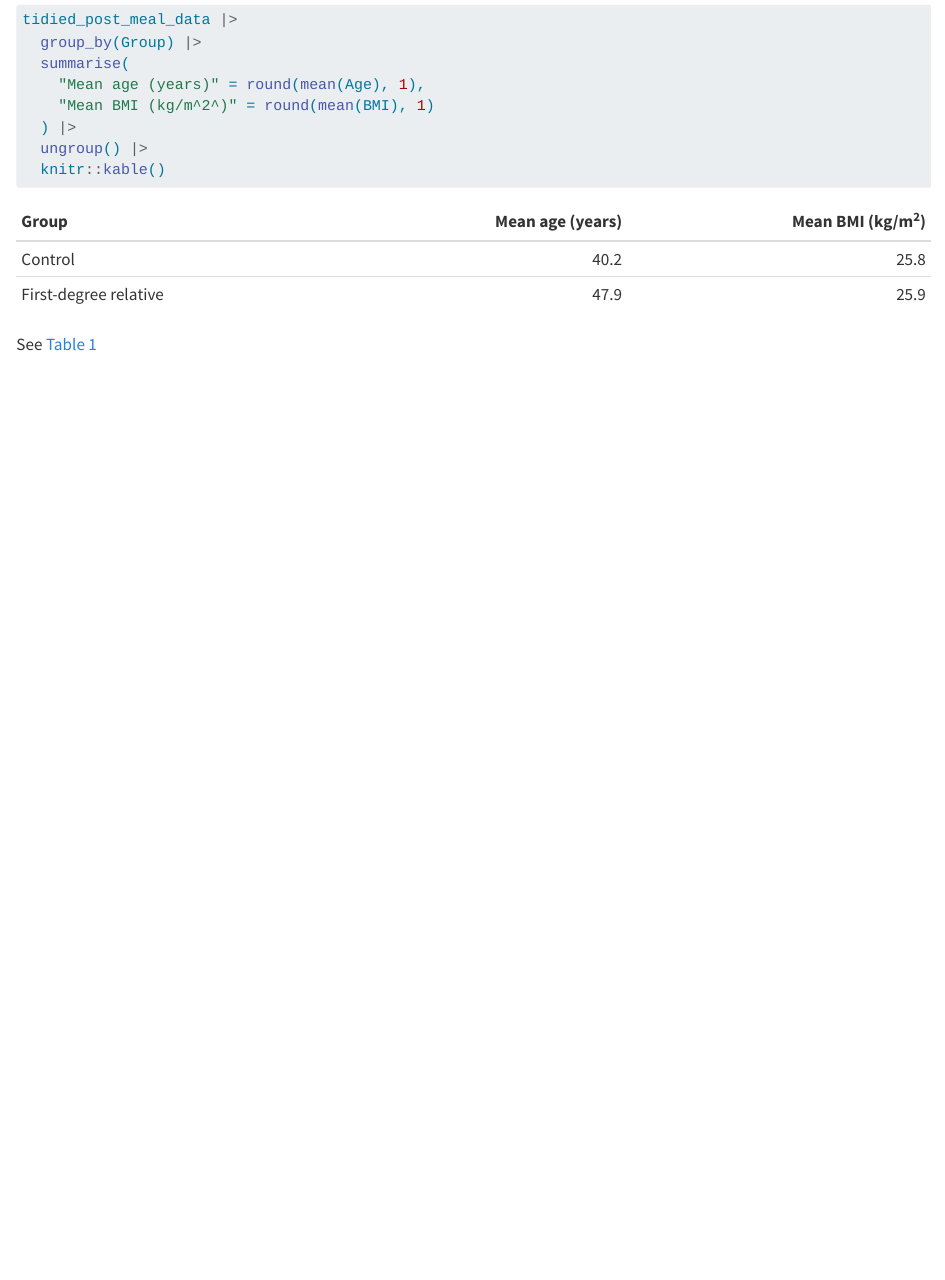
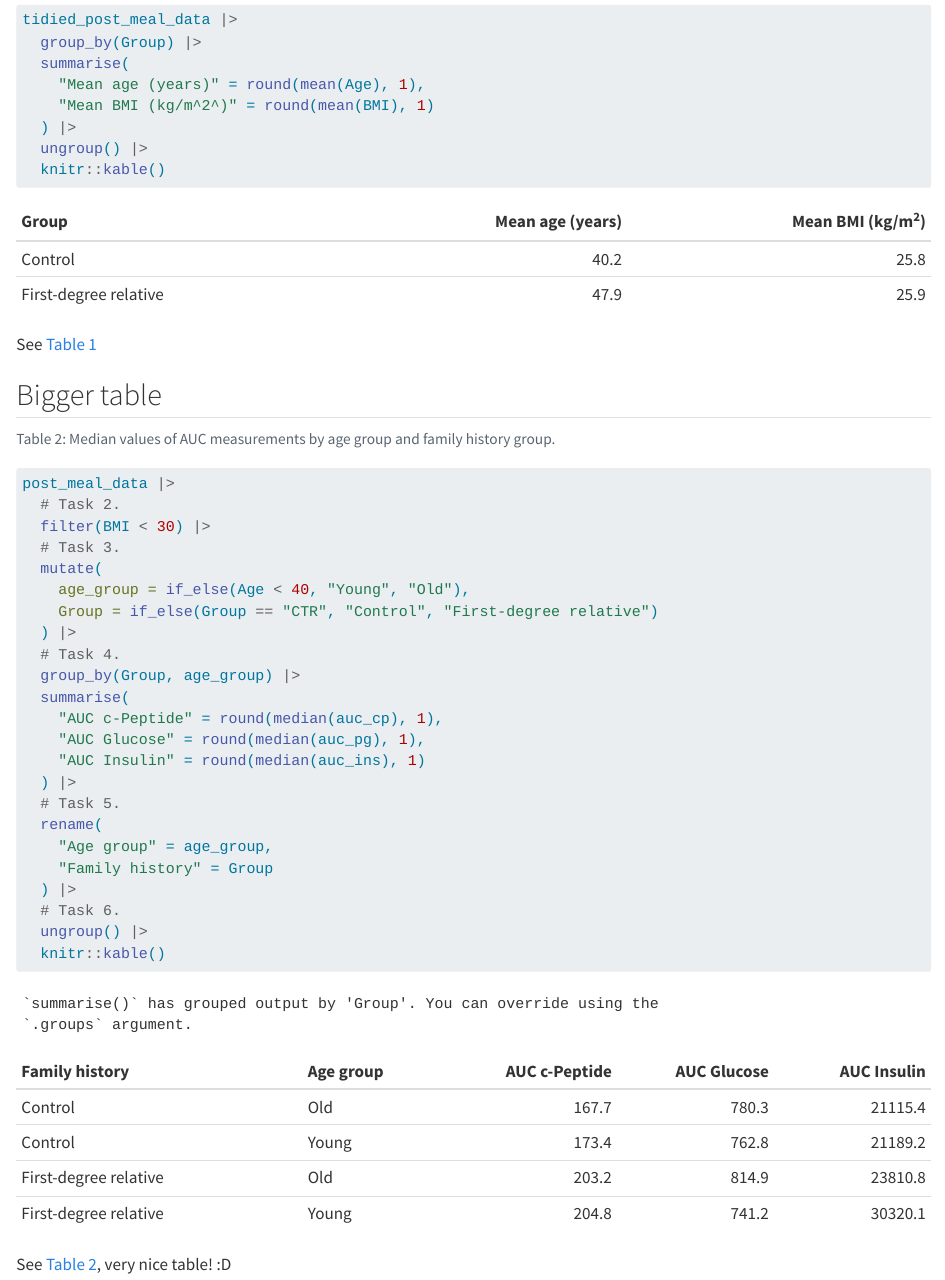
Before and after one commit to TineStorebjerg/LearningR, a Quarto document (docs/Learning.qmd): the page in a window 1100 px wide, from 5160 px down. Rendered offline with R 4.5, knitr and Pandoc in place of Quarto, with nearby package versions; code that draws random numbers runs with fixed seeds of ours; long lines of code are wrapped.

Commit message:
adding bigger table

````diff
--- a/docs/Learning.qmd
+++ b/docs/Learning.qmd
@@ -356,3 +356,36 @@ tidied_post_meal_data |>
 ```
 
 See @tbl-mean-age-bmi
+
+
+## Bigger table
+
+```{r}
+#| label: tbl-summary-table
+#| tbl-cap: "Median values of AUC measurements by age group and family history group."
+post_meal_data |>
+  # Task 2.
+  filter(BMI < 30) |>
+  # Task 3.
+  mutate(
+    age_group = if_else(Age < 40, "Young", "Old"),
+    Group = if_else(Group == "CTR", "Control", "First-degree relative")
+  ) |>
+  # Task 4.
+  group_by(Group, age_group) |>
+  summarise(
+    "AUC c-Peptide" = round(median(auc_cp), 1),
+    "AUC Glucose" = round(median(auc_pg), 1),
+    "AUC Insulin" = round(median(auc_ins), 1)
+  ) |>
+  # Task 5.
+  rename(
+    "Age group" = age_group,
+    "Family history" = Group
+  ) |>
+  # Task 6.
+  ungroup() |>
+  knitr::kable()
+```
+
+See @tbl-summary-table, very nice table! :D
````
Also changed, not shown: 3 other files.
